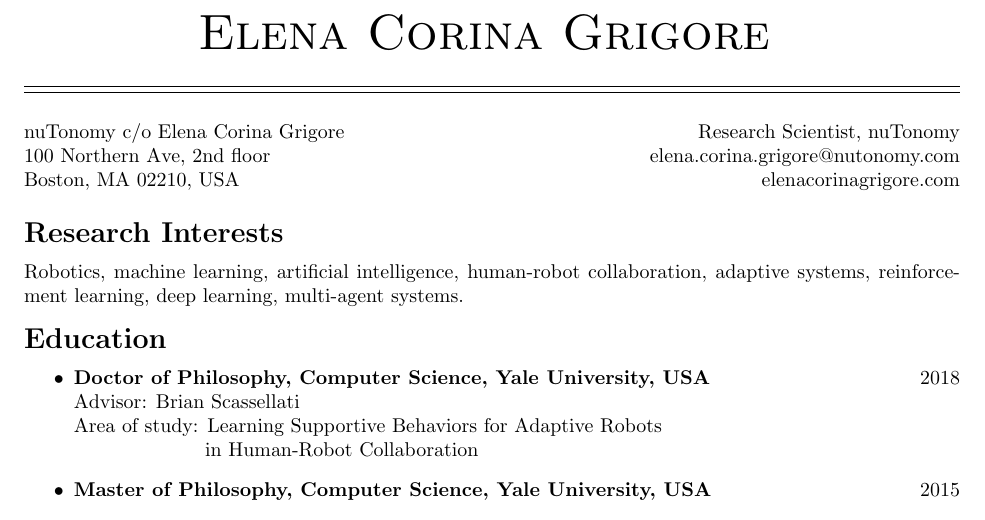
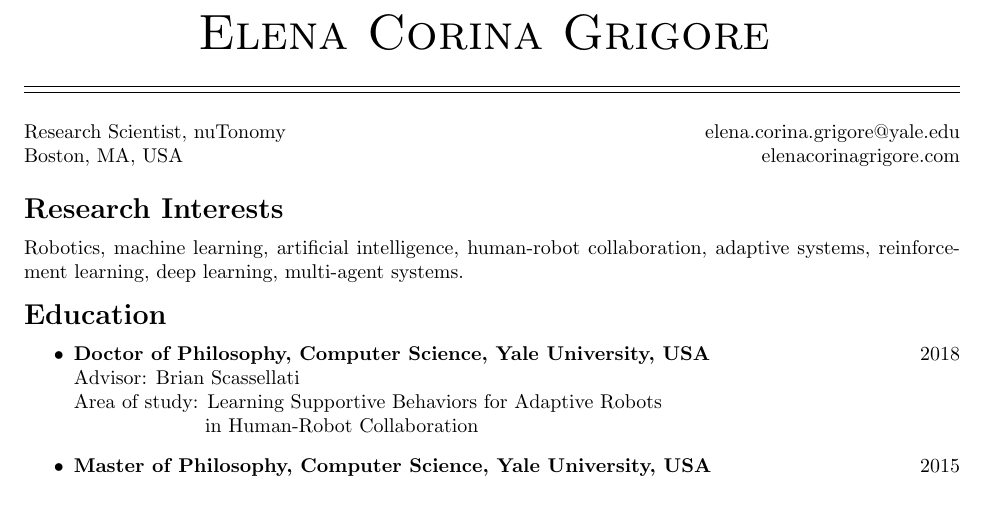
Before and after one commit to elenacorinagrigore/elenacorinagrigore.github.io, a LaTeX CV (CV/CV.tex): part of page 1 of 7, cut so that both start at the same text. Compiled offline with pdfLaTeX.

Commit message:
Changed contact details

```diff
--- a/CV/CV.tex
+++ b/CV/CV.tex
@@ -95,9 +95,12 @@
 %51 Prospect Street, Office 505 \hfill \href{mailto:elena.corina.grigore@yale.edu}{elena.corina.grigore@yale.edu}\\
 %New Haven, CT, 06511 USA \hfill \href{http://elenacorinagrigore.com}{elenacorinagrigore.com}
 
-nuTonomy c/o Elena Corina Grigore \hfill Research Scientist, nuTonomy\\
-100 Northern Ave, 2nd floor \hfill \href{mailto:elena.corina.grigore@nutonomy.com}{elena.corina.grigore@nutonomy.com}\\
-Boston, MA 02210, USA \hfill \href{http://elenacorinagrigore.com}{elenacorinagrigore.com}
+%nuTonomy c/o Elena Corina Grigore \hfill Research Scientist, nuTonomy\\
+%100 Northern Ave, 2nd floor \hfill \href{mailto:elena.corina.grigore@nutonomy.com}{elena.corina.grigore@nutonomy.com}\\
+%Boston, MA 02210, USA \hfill \href{http://elenacorinagrigore.com}{elenacorinagrigore.com}
+
+Research Scientist, nuTonomy \hfill \href{mailto:elena.corina.grigore@yale.edu}{elena.corina.grigore@yale.edu}\\
+Boston, MA, USA \hfill \href{http://elenacorinagrigore.com}{elenacorinagrigore.com}
 
 \vspace{-0.5em}
 \section{Research Interests}
```
Also changed, not shown: CV.pdf, 1 other file.
